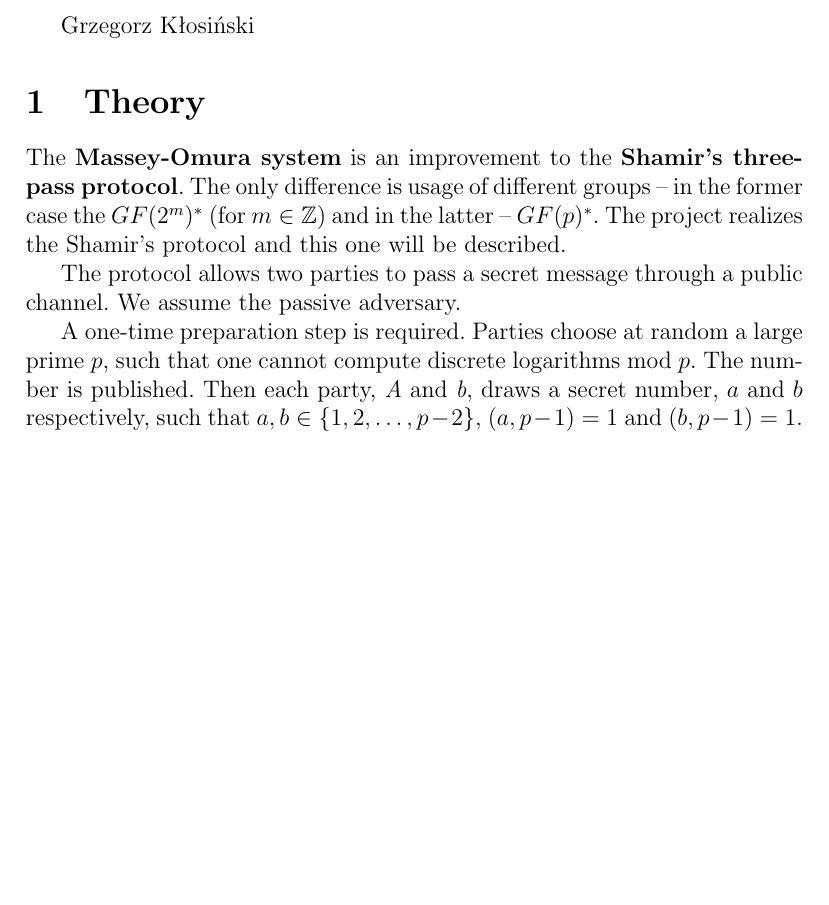
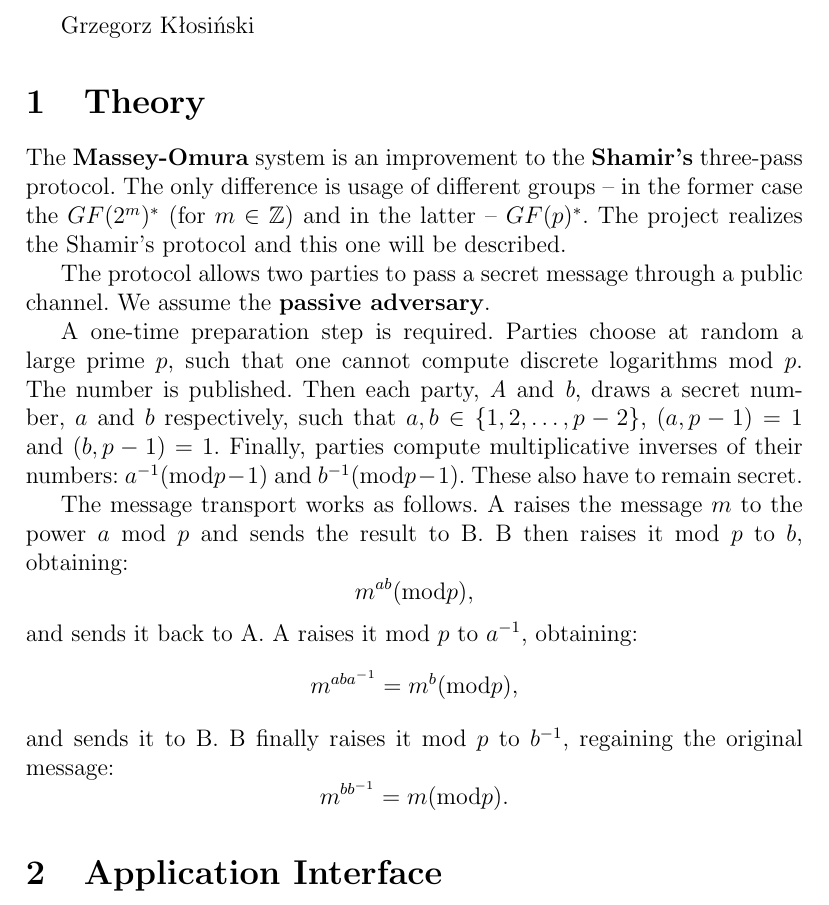
Before and after one commit to ballfollower/massey-omura, a LaTeX document (documentation/main.tex): part of the page, cut so that both start at the same text, the shorter picture padded with empty space. Compiled offline with pdfLaTeX; the source files are stored in an older character set and shown here as Unicode.

Commit message:
Finished describing protocol actions

```diff
--- a/documentation/main.tex
+++ b/documentation/main.tex
@@ -11,9 +11,13 @@
 \begin{document}
 Grzegorz Kłosiński
 \section{Theory}
-The \textbf{Massey-Omura system} is an improvement to the \textbf{Shamir's three-pass protocol}. The only difference is usage of different groups -- in the former case the $GF(2^m)^{*}$ (for $m \in \mathbb{Z}$) and in the latter -- $GF(p)^{*}$. The project realizes the Shamir's protocol and this one will be described.
+The \textbf{Massey-Omura} system is an improvement to the \textbf{Shamir's} three-pass protocol. The only difference is usage of different groups -- in the former case the $GF(2^m)^{*}$ (for $m \in \mathbb{Z}$) and in the latter -- $GF(p)^{*}$. The project realizes the Shamir's protocol and this one will be described.
 
-The protocol allows two parties to pass a secret message through a public channel. We assume the passive adversary.
+The protocol allows two parties to pass a secret message through a public channel. We assume the \textbf{passive adversary}.
 
-A one-time preparation step is required. Parties choose at random a large prime $p$, such that one cannot compute discrete logarithms mod $p$. The number is published. Then each party, \textit{A} and \textit{b}, draws a secret number, $a$ and $b$ respectively, such that $a, b \in \{1,2,\ldots,p-2\}$, $(a, p-1)=1$ and $(b, p-1)=1$.
+A one-time preparation step is required. Parties choose at random a large prime $p$, such that one cannot compute discrete logarithms mod $p$. The number is published. Then each party, \textit{A} and \textit{b}, draws a secret number, $a$ and $b$ respectively, such that $a, b \in \{1,2,\ldots,p-2\}$, $(a, p-1)=1$ and $(b, p-1)=1$. Finally, parties compute multiplicative inverses of their numbers: $a^{-1} (\text{mod} p-1)$ and $b^{-1} (\text{mod} p-1)$. These also have to remain secret.
+
+The message transport works as follows. A raises the message $m$ to the power $a$ mod $p$ and sends the result to B. B then raises it mod $p$ to $b$, obtaining: \[m^{ab} (\text{mod} p)\text{,}\] and sends it back to A. A raises it mod $p$ to $a^{-1}$, obtaining: \[m^{aba^{-1}}=m^b (\text{mod} p)\text{,}\] and sends it to B. B finally raises it mod $p$ to $b^{-1}$, regaining the original message: \[m^{bb^{-1}}=m (\text{mod} p)\text{.}\]
+
+\section{Application Interface}
 \end{document}
```
